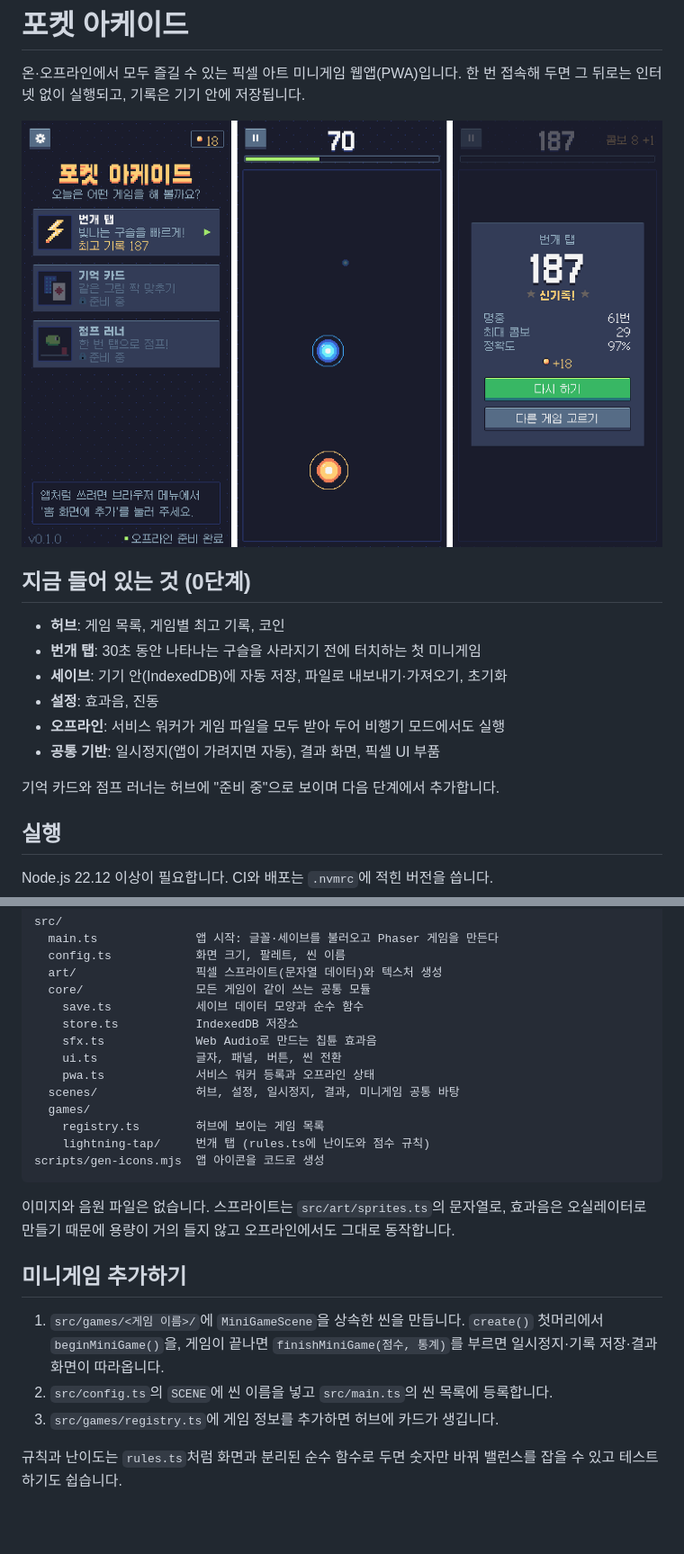
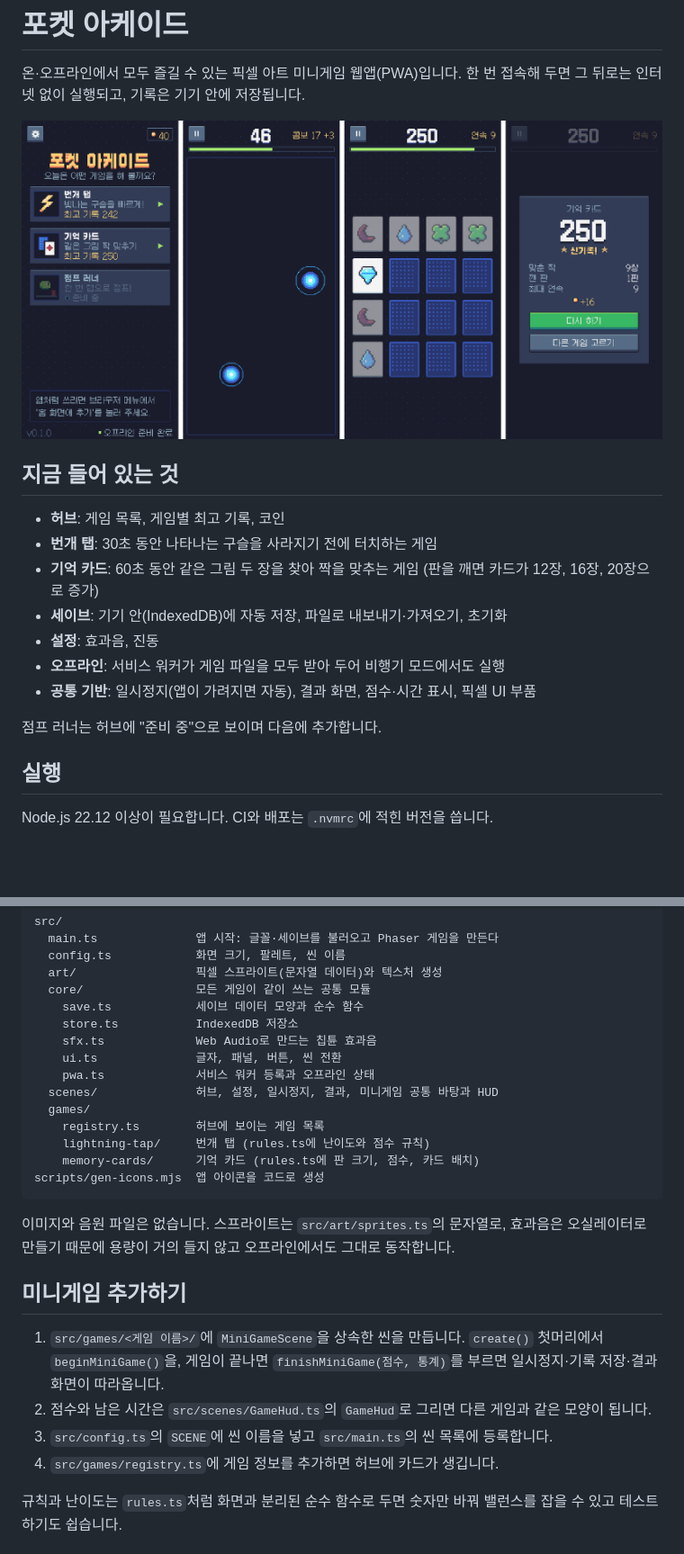
Before and after one commit to parksh089g/minigame, a Markdown page: README.md, 2 parts joined by grey strips. Shown at 90% size. GitHub-like rendering; pictures changed too: docs/screenshots.png; blank space fills up the shorter version.

````diff
--- a/README.md
+++ b/README.md
@@ -7,14 +7,15 @@
 
-## 지금 들어 있는 것 (0단계)
+## 지금 들어 있는 것
 
 - **허브**: 게임 목록, 게임별 최고 기록, 코인
-- **번개 탭**: 30초 동안 나타나는 구슬을 사라지기 전에 터치하는 첫 미니게임
+- **번개 탭**: 30초 동안 나타나는 구슬을 사라지기 전에 터치하는 게임
+- **기억 카드**: 60초 동안 같은 그림 두 장을 찾아 짝을 맞추는 게임 (판을 깨면 카드가 12장, 16장, 20장으로 증가)
 - **세이브**: 기기 안(IndexedDB)에 자동 저장, 파일로 내보내기·가져오기, 초기화
 - **설정**: 효과음, 진동
 - **오프라인**: 서비스 워커가 게임 파일을 모두 받아 두어 비행기 모드에서도 실행
-- **공통 기반**: 일시정지(앱이 가려지면 자동), 결과 화면, 픽셀 UI 부품
+- **공통 기반**: 일시정지(앱이 가려지면 자동), 결과 화면, 점수·시간 표시, 픽셀 UI 부품
 
-기억 카드와 점프 러너는 허브에 "준비 중"으로 보이며 다음 단계에서 추가합니다.
+점프 러너는 허브에 "준비 중"으로 보이며 다음에 추가합니다.
 
 ## 실행
 
@@ -70,10 +71,11 @@ src/
     sfx.ts             Web Audio로 만드는 칩튠 효과음
     ui.ts              글자, 패널, 버튼, 씬 전환
     pwa.ts             서비스 워커 등록과 오프라인 상태
-  scenes/              허브, 설정, 일시정지, 결과, 미니게임 공통 바탕
+  scenes/              허브, 설정, 일시정지, 결과, 미니게임 공통 바탕과 HUD
   games/
     registry.ts        허브에 보이는 게임 목록
     lightning-tap/     번개 탭 (rules.ts에 난이도와 점수 규칙)
+    memory-cards/      기억 카드 (rules.ts에 판 크기, 점수, 카드 배치)
 scripts/gen-icons.mjs  앱 아이콘을 코드로 생성
 ```
 
@@ -82,8 +84,9 @@ scripts/gen-icons.mjs  앱 아이콘을 코드로 생성
 ## 미니게임 추가하기
 
 1. `src/games/<게임 이름>/`에 `MiniGameScene`을 상속한 씬을 만듭니다. `create()` 첫머리에서 `beginMiniGame()`을, 게임이 끝나면 `finishMiniGame(점수, 통계)`를 부르면 일시정지·기록 저장·결과 화면이 따라옵니다.
-2. `src/config.ts`의 `SCENE`에 씬 이름을 넣고 `src/main.ts`의 씬 목록에 등록합니다.
-3. `src/games/registry.ts`에 게임 정보를 추가하면 허브에 카드가 생깁니다.
+2. 점수와 남은 시간은 `src/scenes/GameHud.ts`의 `GameHud`로 그리면 다른 게임과 같은 모양이 됩니다.
+3. `src/config.ts`의 `SCENE`에 씬 이름을 넣고 `src/main.ts`의 씬 목록에 등록합니다.
+4. `src/games/registry.ts`에 게임 정보를 추가하면 허브에 카드가 생깁니다.
 
 규칙과 난이도는 `rules.ts`처럼 화면과 분리된 순수 함수로 두면 숫자만 바꿔 밸런스를 잡을 수 있고 테스트하기도 쉽습니다.
 
````
Also changed, not shown: other parts of README.md (+1 -1 lines), 11 other files.
